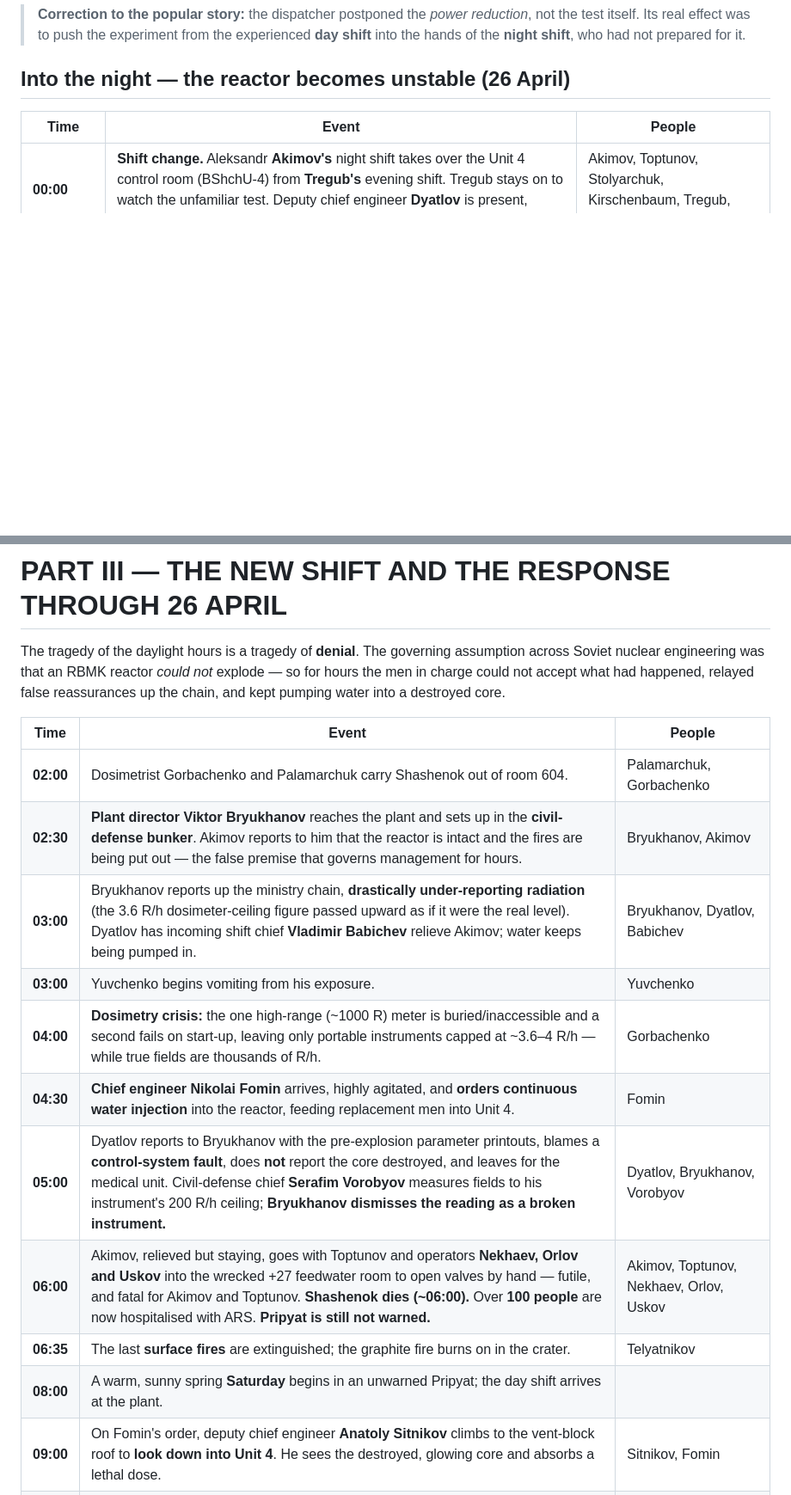
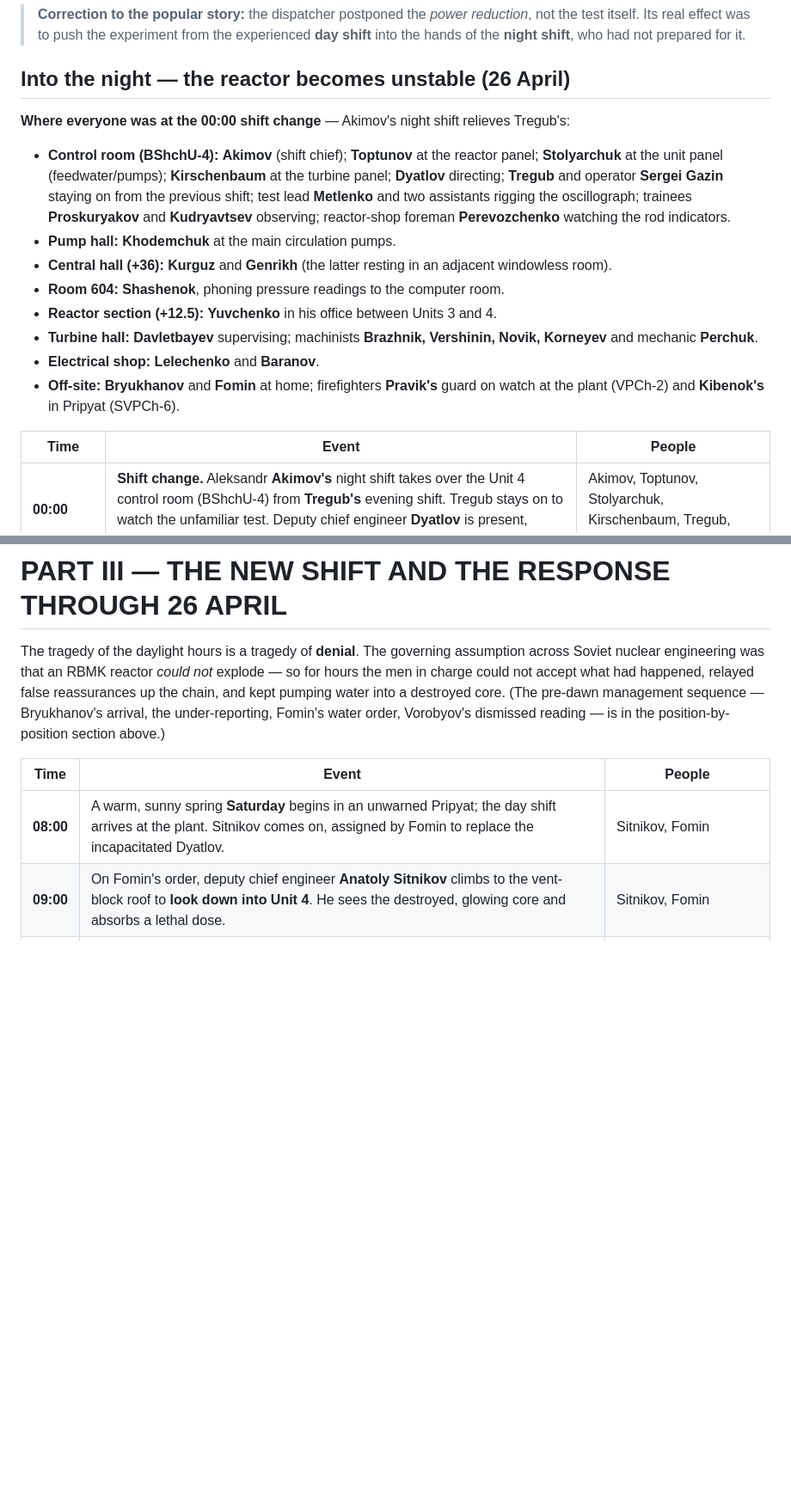
Before and after one commit to timsmolka/Coriantumr, a Markdown page: CHERNOBYL_TIMELINE.md, 2 parts joined by grey strips. Shown at 86% size. Rendered like a GitHub page; blank space fills up the shorter version.

```diff
--- a/CHERNOBYL_TIMELINE.md
+++ b/CHERNOBYL_TIMELINE.md
@@ -69,6 +69,17 @@ run by a visiting specialist, **Gennady Metlenko**, from the Donbass power autho
 
 ## Into the night — the reactor becomes unstable (26 April)
 
+**Where everyone was at the 00:00 shift change** — Akimov's night shift relieves Tregub's:
+
+- **Control room (BShchU‑4):** **Akimov** (shift chief); **Toptunov** at the reactor panel; **Stolyarchuk** at the unit panel (feedwater/pumps); **Kirschenbaum** at the turbine panel; **Dyatlov** directing; **Tregub** and operator **Sergei Gazin** staying on from the previous shift; test lead **Metlenko** and two assistants rigging the oscillograph; trainees **Proskuryakov** and **Kudryavtsev** observing; reactor-shop foreman **Perevozchenko** watching the rod indicators.
+- **Pump hall:** **Khodemchuk** at the main circulation pumps.
+- **Central hall (+36):** **Kurguz** and **Genrikh** (the latter resting in an adjacent windowless room).
+- **Room 604:** **Shashenok**, phoning pressure readings to the computer room.
+- **Reactor section (+12.5):** **Yuvchenko** in his office between Units 3 and 4.
+- **Turbine hall:** **Davletbayev** supervising; machinists **Brazhnik, Vershinin, Novik, Korneyev** and mechanic **Perchuk**.
+- **Electrical shop:** **Lelechenko** and **Baranov**.
+- **Off-site:** **Bryukhanov** and **Fomin** at home; firefighters **Pravik's** guard on watch at the plant (VPCh‑2) and **Kibenok's** in Pripyat (SVPCh‑6).
+
 | Time | Event | People |
 |---|---|---|
 | **00:00** | **Shift change.** Aleksandr **Akimov's** night shift takes over the Unit 4 control room (BShchU‑4) from **Tregub's** evening shift. Tregub stays on to watch the unfamiliar test. Deputy chief engineer **Dyatlov** is present, directing. | Akimov, Toptunov, Stolyarchuk, Kirschenbaum, Tregub, Dyatlov |
@@ -355,20 +419,13 @@ love? Or is it the same thing?"; "He started to change — every day I met a bra
 The tragedy of the daylight hours is a tragedy of **denial**. The governing assumption across
 Soviet nuclear engineering was that an RBMK reactor *could not* explode — so for hours the men in
 charge could not accept what had happened, relayed false reassurances up the chain, and kept
-pumping water into a destroyed core.
+pumping water into a destroyed core. (The pre-dawn management sequence — Bryukhanov's arrival, the
+under-reporting, Fomin's water order, Vorobyov's dismissed reading — is in the position-by-position
+section above.)
 
 | Time | Event | People |
 |---|---|---|
-| **02:00** | Dosimetrist Gorbachenko and Palamarchuk carry Shashenok out of room 604. | Palamarchuk, Gorbachenko |
-| **02:30** | **Plant director Viktor Bryukhanov** reaches the plant and sets up in the **civil-defense bunker**. Akimov reports to him that the reactor is intact and the fires are being put out — the false premise that governs management for hours. | Bryukhanov, Akimov |
-| **03:00** | Bryukhanov reports up the ministry chain, **drastically under-reporting radiation** (the 3.6 R/h dosimeter-ceiling figure passed upward as if it were the real level). Dyatlov has incoming shift chief **Vladimir Babichev** relieve Akimov; water keeps being pumped in. | Bryukhanov, Dyatlov, Babichev |
-| **03:00** | Yuvchenko begins vomiting from his exposure. | Yuvchenko |
-| **04:00** | **Dosimetry crisis:** the one high-range (~1000 R) meter is buried/inaccessible and a second fails on start-up, leaving only portable instruments capped at ~3.6–4 R/h — while true fields are thousands of R/h. | Gorbachenko |
-| **04:30** | **Chief engineer Nikolai Fomin** arrives, highly agitated, and **orders continuous water injection** into the reactor, feeding replacement men into Unit 4. | Fomin |
-| **05:00** | Dyatlov reports to Bryukhanov with the pre-explosion parameter printouts, blames a **control-system fault**, does **not** report the core destroyed, and leaves for the medical unit. Civil-defense chief **Serafim Vorobyov** measures fields to his instrument's 200 R/h ceiling; **Bryukhanov dismisses the reading as a broken instrument.** | Dyatlov, Bryukhanov, Vorobyov |
-| **06:00** | Akimov, relieved but staying, goes with Toptunov and operators **Nekhaev, Orlov and Uskov** into the wrecked +27 feedwater room to open valves by hand — futile, and fatal for Akimov and Toptunov. **Shashenok dies (~06:00).** Over **100 people** are now hospitalised with ARS. **Pripyat is still not warned.** | Akimov, Toptunov, Nekhaev, Orlov, Uskov |
-| **06:35** | The last **surface fires** are extinguished; the graphite fire burns on in the crater. | Telyatnikov |
-| **08:00** | A warm, sunny spring **Saturday** begins in an unwarned Pripyat; the day shift arrives at the plant. | |
+| **08:00** | A warm, sunny spring **Saturday** begins in an unwarned Pripyat; the day shift arrives at the plant. Sitnikov comes on, assigned by Fomin to replace the incapacitated Dyatlov. | Sitnikov, Fomin |
 | **09:00** | On Fomin's order, deputy chief engineer **Anatoly Sitnikov** climbs to the vent-block roof to **look down into Unit 4**. He sees the destroyed, glowing core and absorbs a lethal dose. | Sitnikov, Fomin |
 | **10:00** | Sitnikov reports that **the reactor is destroyed** — and, despite his visible burns, is **disbelieved**; water pumping continues. In Moscow, the **Government Commission** is formed under **Boris Shcherbina**, with scientist **Valery Legasov** attached. | Sitnikov, Fomin, Bryukhanov, Shcherbina, Legasov |
 | **15:00** | **Boris Prushinsky** (chief engineer of Soyuzatomenergo) flies a **helicopter reconnaissance**, sees the biological shield glowing red and tilted, and reports the reactor "utterly finished" — the first aerial confirmation. | Prushinsky |
```
Also changed, not shown: other parts of CHERNOBYL_TIMELINE.md (+53 -0 lines).
